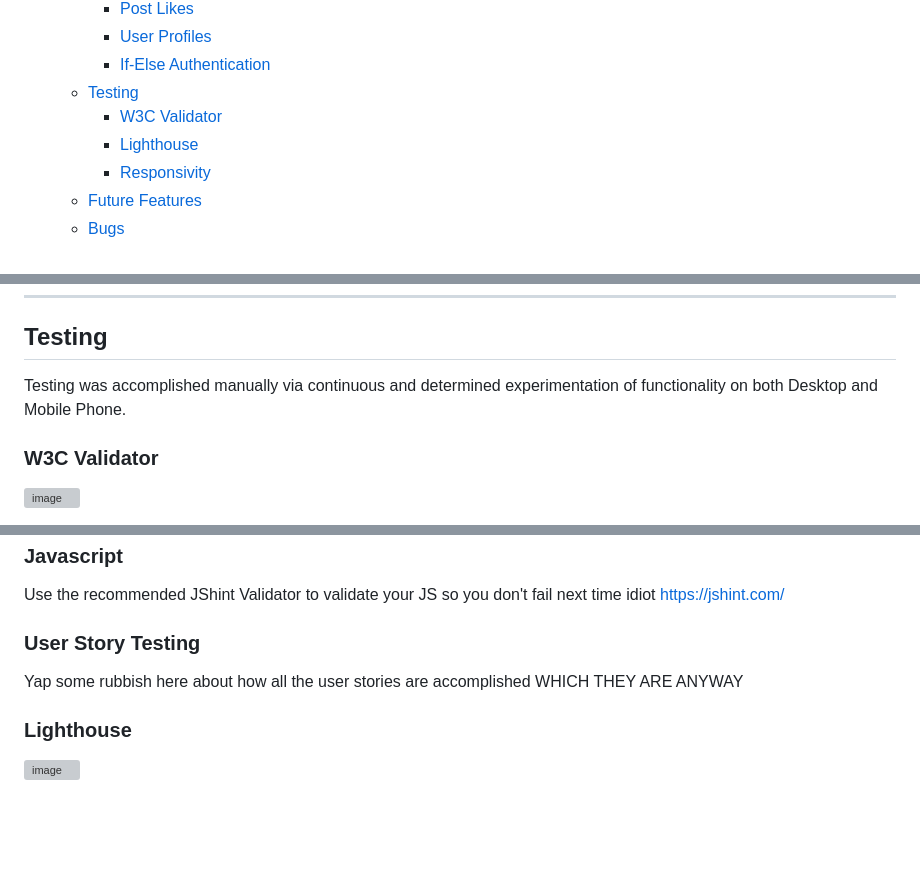
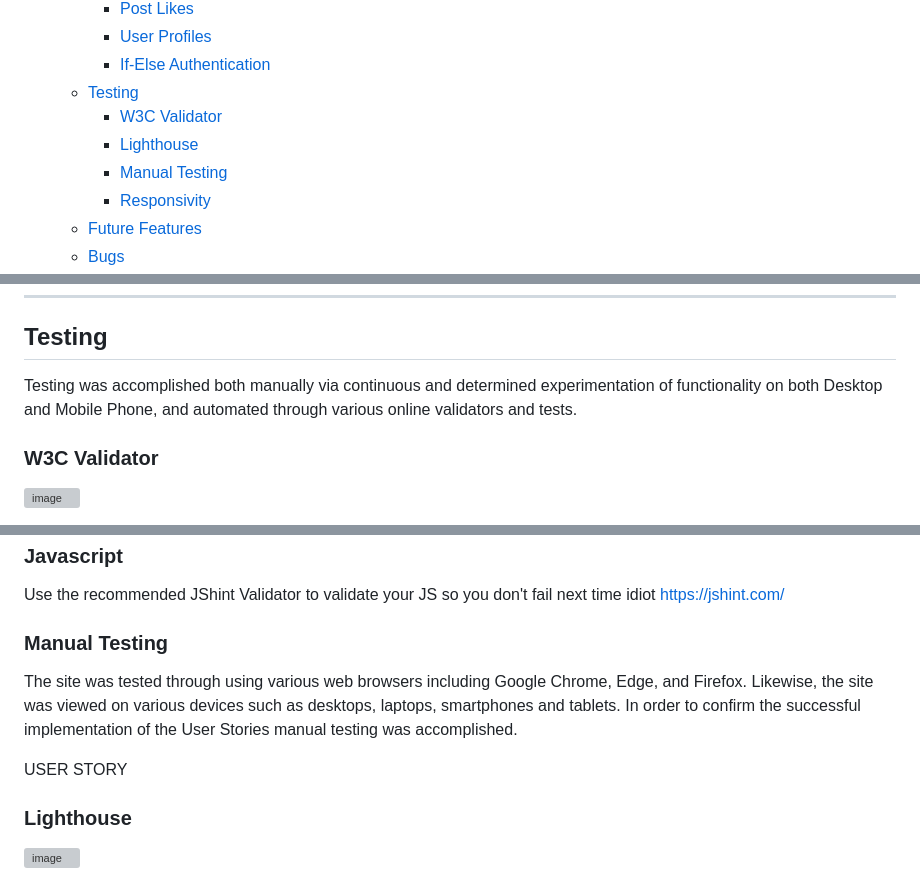
Before and after one commit to BrandonPCollins/my-project-4, a Markdown page: README.md, 3 parts joined by grey strips. GitHub-like rendering; blank space fills up the shorter version; grey boxes are pictures that could not be loaded.

```diff
--- a/README.md
+++ b/README.md
@@ -32,6 +32,7 @@
    - [Testing](#testing)
       - [W3C Validator](#w3c-validator)
       - [Lighthouse](#lighthouse)
+      - [Manual Testing](#manual-testing)
       - [Responsivity](#responsivity)
    - [Future Features](#future-features)
    - [Bugs](#bugs)
@@ -149,7 +150,7 @@ A multitude of If-Else statements are employed based on the user's authentificat
 
 ## Testing
 
-Testing was accomplished manually via continuous and determined experimentation of functionality on both Desktop and Mobile Phone.
+Testing was accomplished both manually via continuous and determined experimentation of functionality on both Desktop and Mobile Phone, and automated through various online validators and tests.
 
 ### W3C Validator
 
@@ -169,9 +170,12 @@ And Validate your python using the PEP8 CI Python Linter
 Use the recommended JShint Validator to validate your JS so you don't fail next time idiot
 https://jshint.com/
 
-### User Story Testing
+### Manual Testing
 
-Yap some rubbish here about how all the user stories are accomplished WHICH THEY ARE ANYWAY
+The site was tested through using various web browsers including Google Chrome, Edge, and Firefox. Likewise, the site was viewed on various devices such as desktops, laptops, smartphones and tablets.
+In order to confirm the successful implementation of the User Stories manual testing was accomplished.
+
+USER STORY
 
 ### Lighthouse
 
```
